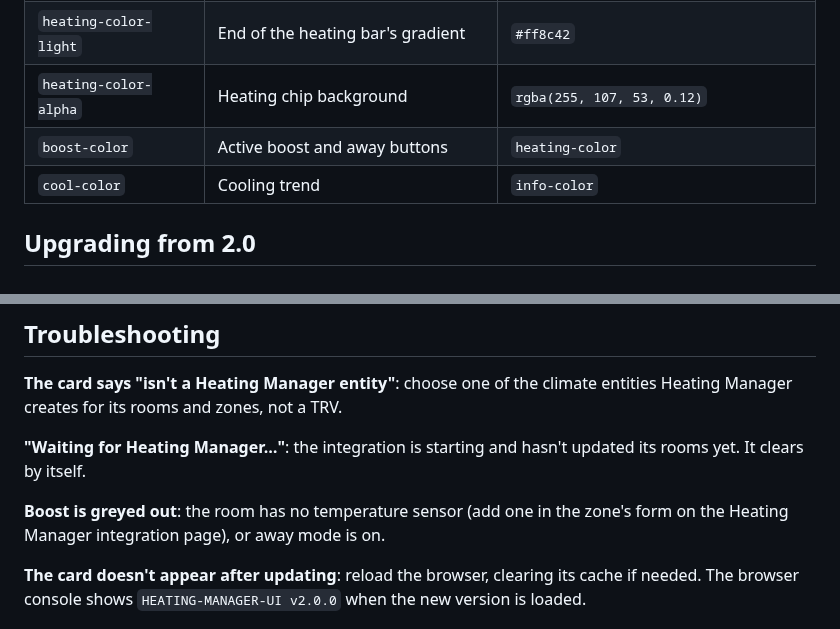
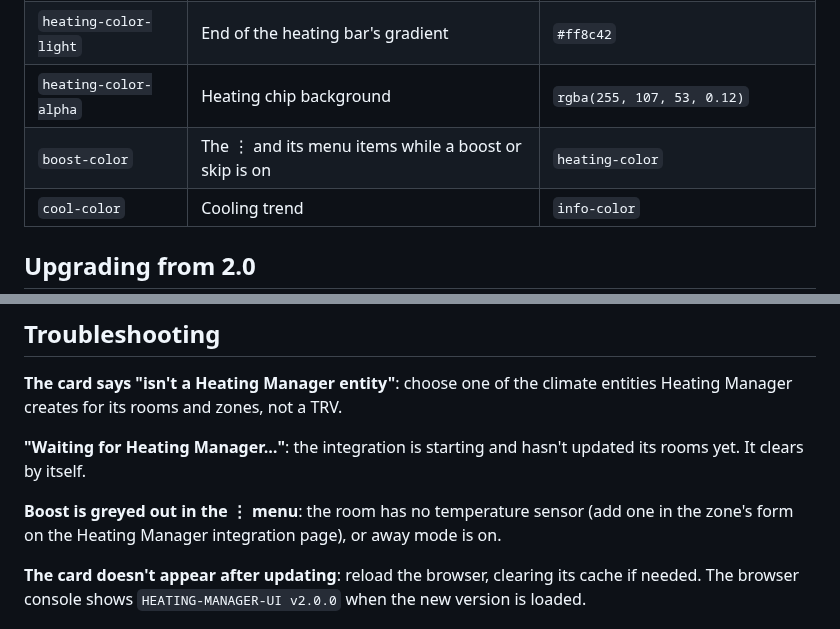
Before and after one commit to vatons/heating_manager_ui, a Markdown page: README.md, 2 parts joined by grey strips. Drawn GitHub-style.

```diff
--- a/README.md
+++ b/README.md
@@ -124,7 +125,7 @@ The cards use your theme's colours. To change them, set these in your theme (see
 | `heating-color` | Heating status, temperature and bar | `state-climate-heat-color`, else `#ff6b35` |
 | `heating-color-light` | End of the heating bar's gradient | `#ff8c42` |
 | `heating-color-alpha` | Heating chip background | `rgba(255, 107, 53, 0.12)` |
-| `boost-color` | Active boost and away buttons | `heating-color` |
+| `boost-color` | The ⋮ and its menu items while a boost or skip is on | `heating-color` |
 | `cool-color` | Cooling trend | `info-color` |
 
 ## Upgrading from 2.0
@@ -145,7 +146,7 @@ The cards use your theme's colours. To change them, set these in your theme (see
 
 **"Waiting for Heating Manager…"**: the integration is starting and hasn't updated its rooms yet. It clears by itself.
 
-**Boost is greyed out**: the room has no temperature sensor (add one in the zone's form on the Heating Manager integration page), or away mode is on.
+**Boost is greyed out in the ⋮ menu**: the room has no temperature sensor (add one in the zone's form on the Heating Manager integration page), or away mode is on.
 
 **The card doesn't appear after updating**: reload the browser, clearing its cache if needed. The browser console shows `HEATING-MANAGER-UI v2.0.0` when the new version is loaded.
 
```
Also changed, not shown: other parts of README.md (+8 -7 lines), CHANGELOG.md (+5 -2 lines), docs/dashboard.png, docs/zone-card.png, 4 other files.
